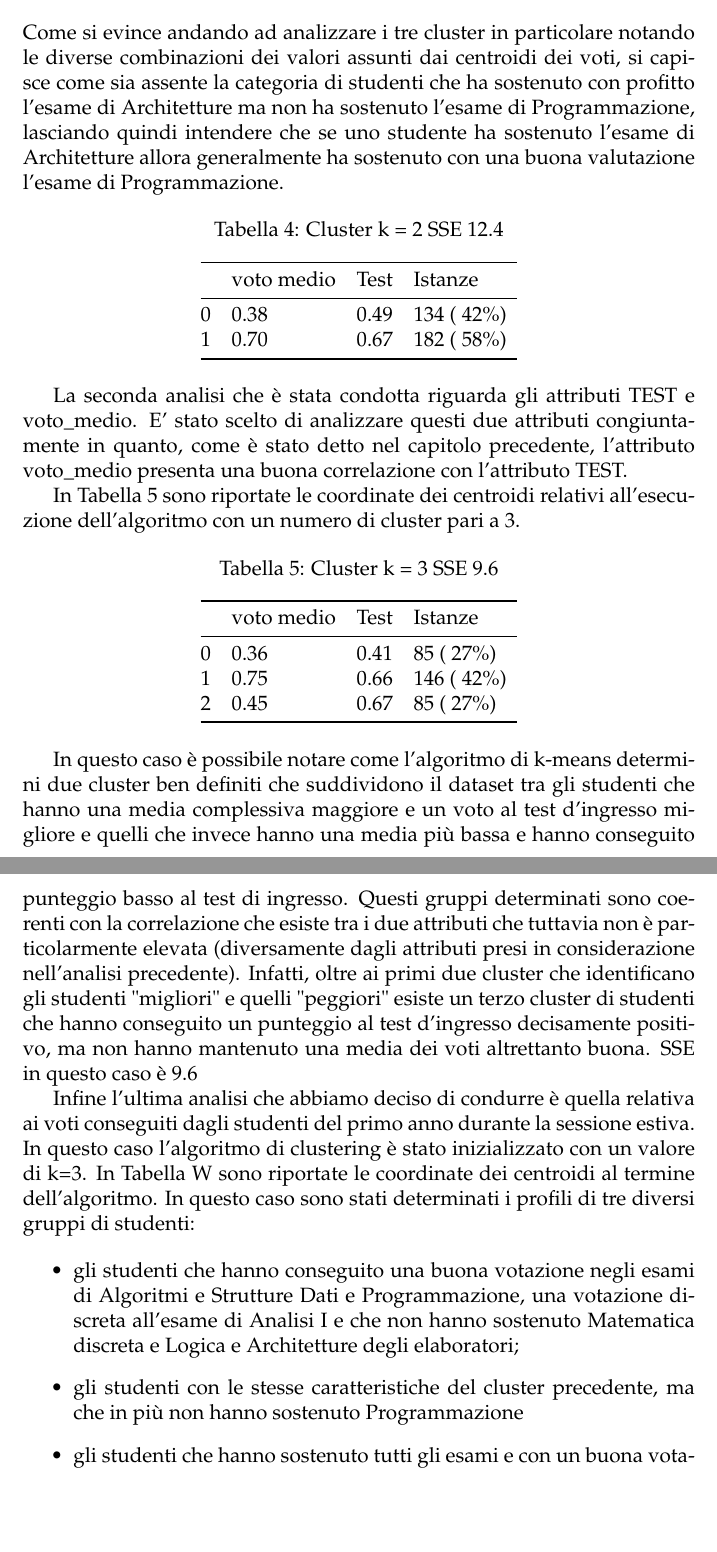
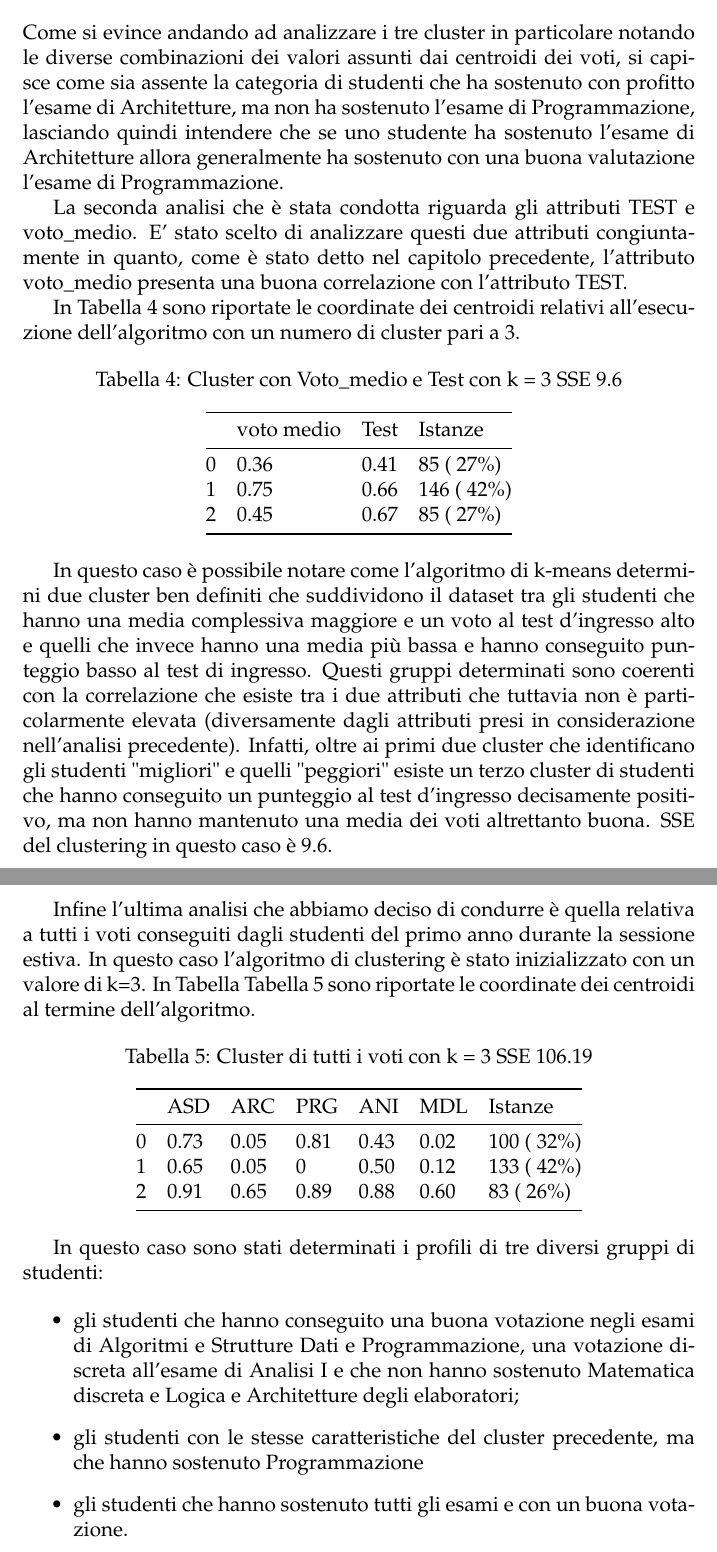
Before and after one commit to mameli/clusteringStudentiInformatica, a LaTeX document (main.tex): two parts of pages 12 and 13 of 17, joined at a grey line, cut so that both start at the same text, the shorter picture padded with empty space. Compiled offline with pdfLaTeX.

Commit message:
table and gitignore

```diff
--- a/main.tex
+++ b/main.tex
@@ -316,7 +316,7 @@ In questo caso il valore di SSE è pari a 14.8. È inoltre possibile constatare
 	\item La seconda categoria di studenti (cluster 1) sono gli studenti "peggiori" che hanno sostenuto pochi esami e nel caso specifico delle materie considerate hanno conseguito valutazioni basse o non hanno sostenuto l'esame;
 	\item Infine gli studenti appartenenti all'ultimo cluster sono gli studenti che hanno sostenuto Programmazione con un buon voto ma non hanno fatto l'esame di Architetture.
 \end{itemize}
-Come si evince andando ad analizzare i tre cluster in particolare notando le diverse combinazioni dei valori assunti dai centroidi dei voti, si capisce come sia assente la categoria di studenti che ha sostenuto con profitto l'esame di Architetture ma non ha sostenuto l'esame di Programmazione,
+Come si evince andando ad analizzare i tre cluster in particolare notando le diverse combinazioni dei valori assunti dai centroidi dei voti, si capisce come sia assente la categoria di studenti che ha sostenuto con profitto l'esame di Architetture, ma non ha sostenuto l'esame di Programmazione,
 lasciando quindi intendere che se uno studente ha sostenuto l'esame di Architetture allora generalmente ha sostenuto con una buona valutazione l'esame di Programmazione.
 
 
@@ -330,17 +330,17 @@ lasciando quindi intendere che se uno studente ha sostenuto l'esame di Architett
 
 % 0      134 ( 42%)
 % 1      182 ( 58%)
-\begin{table}[ht]
-	\centering
-	\caption{Cluster k = 2 SSE 12.4}
-	\label{c2MT}
-	\begin{tabular}{@{}lllll@{}}
-	\toprule
-	  & voto medio & Test  & Istanze\\ \midrule
-	0 & 0.38       & 0.49  & 134 ( 42\%)\\
-	1 & 0.70       & 0.67  & 182 ( 58\%)\\ \bottomrule
-	\end{tabular}
-\end{table}
+% \begin{table}[ht]
+% 	\centering
+% 	\caption{Cluster con Voto\_medio e Test con k = 2 SSE 12.4}
+% 	\label{c2MT}
+% 	\begin{tabular}{@{}lllll@{}}
+% 	\toprule
+% 	  & voto medio & Test  & Istanze\\ \midrule
+% 	0 & 0.38       & 0.49  & 134 ( 42\%)\\
+% 	1 & 0.70       & 0.67  & 182 ( 58\%)\\ \bottomrule
+% 	\end{tabular}
+% \end{table}
 
 La seconda analisi che è stata condotta riguarda gli attributi TEST e voto\_medio. E' stato scelto di analizzare
 questi due attributi congiuntamente in quanto, come è stato detto nel capitolo precedente, l'attributo voto\_medio
@@ -360,9 +360,9 @@ In Tabella \ref{c3MT} sono riportate le coordinate dei centroidi relativi all'es
 % 2       85 ( 27%)
 \begin{table}[ht]
 	\centering
-	\caption{Cluster k = 3 SSE 9.6}
+	\caption{Cluster con Voto\_medio e Test con k = 3 SSE 9.6}
 	\label{c3MT}
-	\begin{tabular}{@{}lllll@{}}
+	\begin{tabular}{@{}llll@{}}
 	\toprule
 	  & voto medio & Test  & Istanze\\ \midrule
 	0 & 0.36       & 0.41  & 85  ( 27\%)\\
@@ -373,23 +373,50 @@ In Tabella \ref{c3MT} sono riportate le coordinate dei centroidi relativi all'es
 
 In questo caso è possibile notare come
 l'algoritmo di k-means determini due cluster ben definiti che suddividono il dataset tra gli studenti che hanno una
-media complessiva maggiore e un voto al test d'ingresso migliore e quelli che invece hanno una media più bassa e
+media complessiva maggiore e un voto al test d'ingresso alto e quelli che invece hanno una media più bassa e
 hanno conseguito punteggio basso al test di ingresso. Questi gruppi determinati sono coerenti con la correlazione
 che esiste tra i due attributi che tuttavia non è particolarmente elevata (diversamente dagli attributi presi in
 considerazione nell'analisi precedente). Infatti, oltre ai primi due cluster che identificano gli studenti "migliori"
 e quelli "peggiori" esiste un terzo cluster di studenti che hanno conseguito un punteggio al test d'ingresso decisamente
 positivo, ma non hanno mantenuto una media dei voti altrettanto buona.
-SSE in questo caso è 9.6
+SSE del clustering in questo caso è 9.6.
 
-Infine l'ultima analisi che abbiamo deciso di condurre è quella relativa ai voti conseguiti dagli studenti del primo
+Infine l'ultima analisi che abbiamo deciso di condurre è quella relativa a tutti i voti conseguiti dagli studenti del primo
 anno durante la sessione estiva. In questo caso l'algoritmo di clustering è stato inizializzato con un valore di k=3.
-In Tabella W sono riportate le coordinate dei centroidi al termine dell'algoritmo. In questo caso sono stati determinati
-i profili di tre diversi gruppi di studenti:
+In Tabella Tabella \ref{c3V} sono riportate le coordinate dei centroidi al termine dell'algoritmo.
+
+% Attribute    Full Data          0          1          2
+%                (316.0)    (100.0)    (133.0)     (83.0)
+% =======================================================
+% ASD             0.7502      0.739     0.6551     0.9161
+% ARC             0.2126     0.0565     0.0519     0.6584
+% PRG             0.4929     0.8168          0     0.8923
+% ANI             0.5787     0.4303     0.5006     0.8826
+% MDL             0.2169     0.0223     0.1208     0.6055
+
+% 0      100 ( 32%)
+% 1      133 ( 42%)
+% 2       83 ( 26%) SSE106.19
+
+\begin{table}[ht]
+	\centering
+	\caption{Cluster di tutti i voti con k = 3 SSE 106.19}
+	\label{c3V}
+	\begin{tabular}{@{}lllllll@{}}
+	\toprule
+	  & ASD  & ARC  & PRG & ANI  & MDL  & Istanze      \\ \midrule
+	0 & 0.73 & 0.05 & 0.81& 0.43 & 0.02 &  100  ( 32\%)\\
+	1 & 0.65 & 0.05 & 0   & 0.50 & 0.12 &  133 ( 42\%) \\
+	2 & 0.91 & 0.65 & 0.89& 0.88 & 0.60 &  83  ( 26\%) \\ \bottomrule
+	\end{tabular}
+\end{table}
+
+In questo caso sono stati determinati i profili di tre diversi gruppi di studenti:
 
 \begin{itemize}
 \item gli studenti che hanno conseguito una buona votazione negli esami di Algoritmi e Strutture Dati e Programmazione,
 una votazione discreta all'esame di Analisi I e che non hanno sostenuto Matematica discreta e Logica e Architetture degli elaboratori;
-\item gli studenti con le stesse caratteristiche del cluster precedente, ma che in più non hanno sostenuto Programmazione
+\item gli studenti con le stesse caratteristiche del cluster precedente, ma che hanno sostenuto Programmazione
 \item gli studenti che hanno sostenuto tutti gli esami e con un buona votazione.
 \end{itemize}
 
```
Also changed, not shown: main.pdf, main.tex (18 more changed lines), 9 other files.
